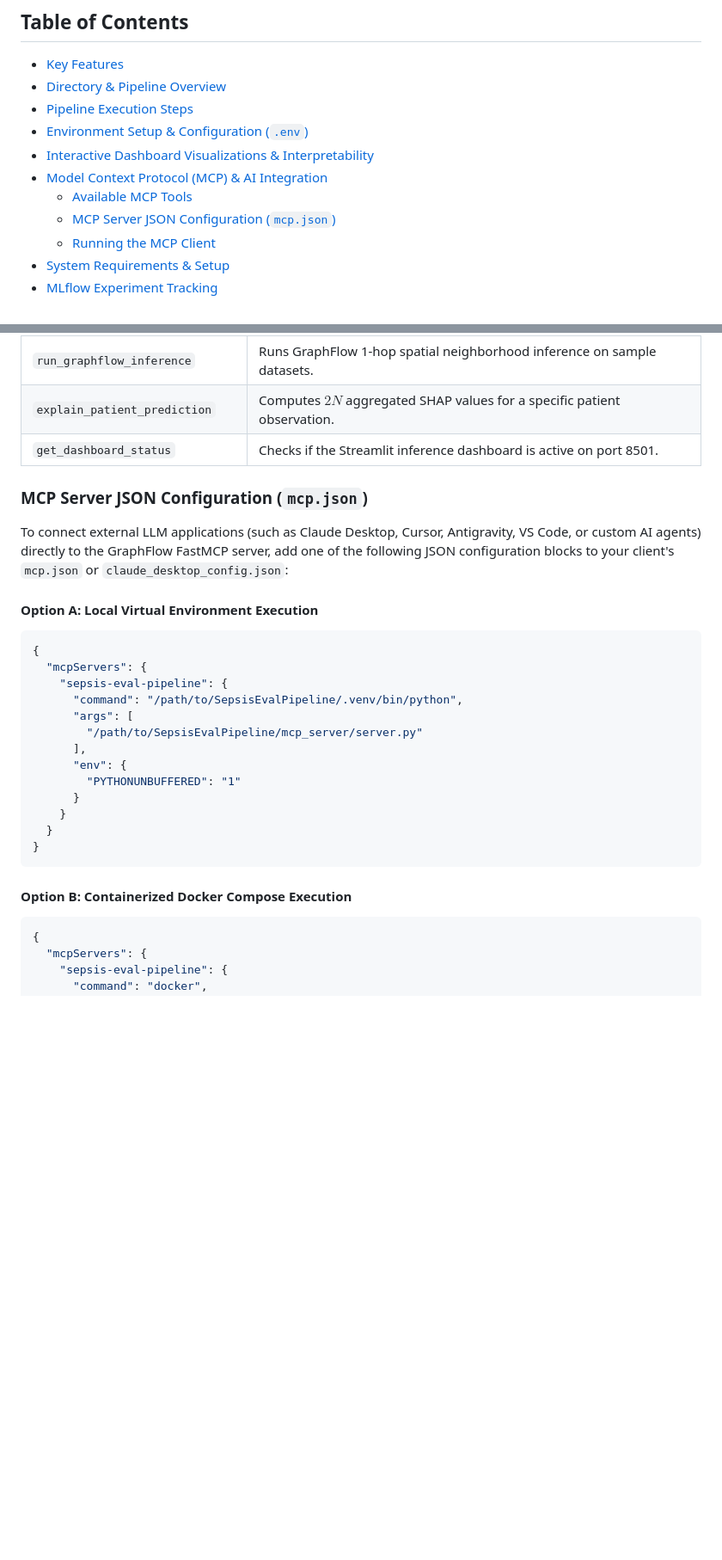
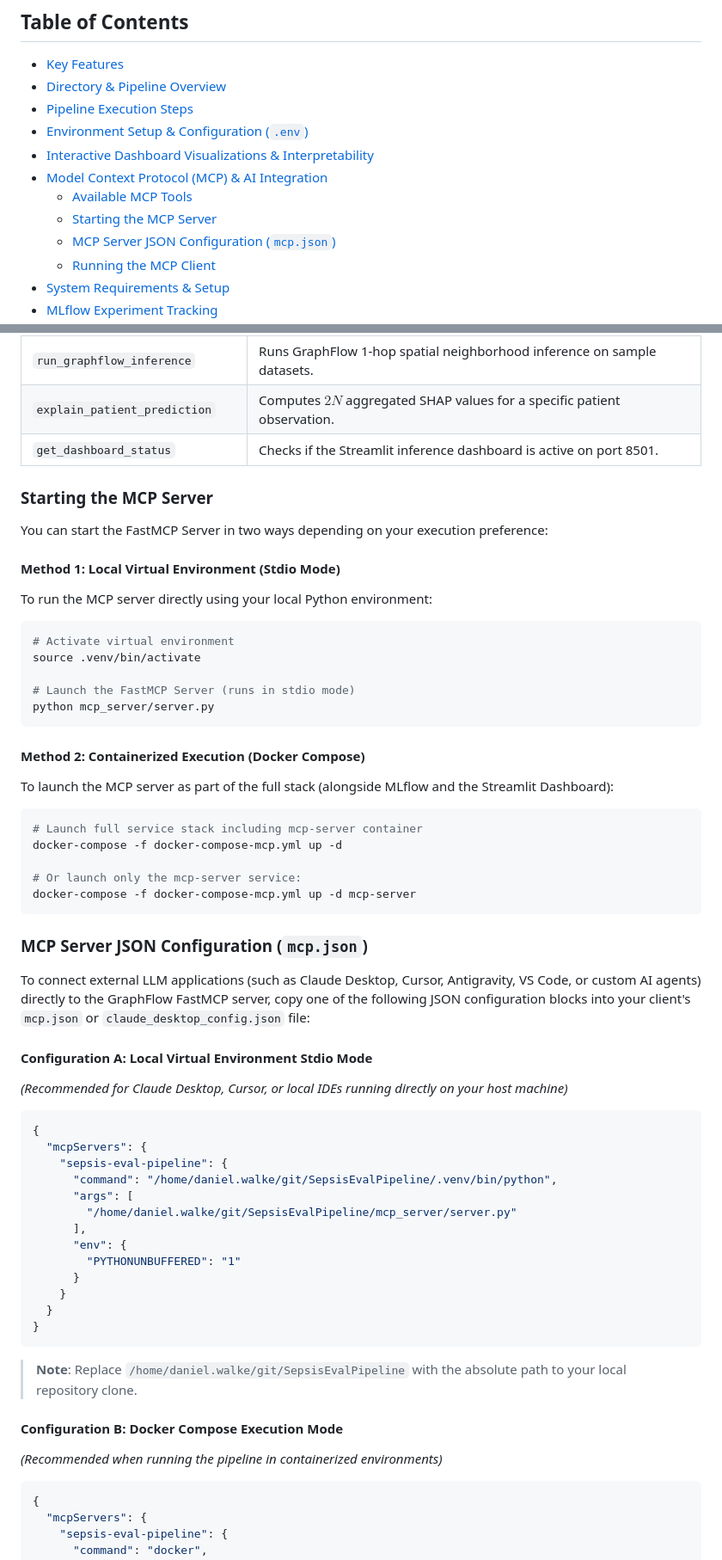
Before and after one commit to danielwalke/SepsisEvalPipeline, a Markdown page: README.md, 2 parts joined by grey strips. Shown at 86% size. Rendered like a GitHub page; blank space fills up the shorter version.

Commit message:
Add MCP server startup commands and complete client JSON config to README

````diff
--- a/README.md
+++ b/README.md
@@ -24,6 +24,7 @@ It features time-decay temporal patient graph construction ($w = 1 - \Delta t_{\
 - [Interactive Dashboard Visualizations & Interpretability](#interactive-dashboard-visualizations--interpretability)
 - [Model Context Protocol (MCP) & AI Integration](#model-context-protocol-mcp--ai-integration)
   - [Available MCP Tools](#available-mcp-tools)
+  - [Starting the MCP Server](#starting-the-mcp-server)
   - [MCP Server JSON Configuration (`mcp.json`)](#mcp-server-json-configuration-mcpjson)
   - [Running the MCP Client](#running-the-mcp-client)
 - [System Requirements & Setup](#system-requirements--setup)
@@ -211,19 +212,49 @@ The repository includes a **FastMCP Server** ([mcp_server/server.py](file:///hom
 | `explain_patient_prediction` | Computes $2N$ aggregated SHAP values for a specific patient observation. |
 | `get_dashboard_status` | Checks if the Streamlit inference dashboard is active on port 8501. |
 
+### Starting the MCP Server
+
+You can start the FastMCP Server in two ways depending on your execution preference:
+
+#### Method 1: Local Virtual Environment (Stdio Mode)
+
+To run the MCP server directly using your local Python environment:
+
+```bash
+# Activate virtual environment
+source .venv/bin/activate
+
+# Launch the FastMCP Server (runs in stdio mode)
+python mcp_server/server.py
+```
+
+#### Method 2: Containerized Execution (Docker Compose)
+
+To launch the MCP server as part of the full stack (alongside MLflow and the Streamlit Dashboard):
+
+```bash
+# Launch full service stack including mcp-server container
+docker-compose -f docker-compose-mcp.yml up -d
+
+# Or launch only the mcp-server service:
+docker-compose -f docker-compose-mcp.yml up -d mcp-server
+```
+
 ### MCP Server JSON Configuration (`mcp.json`)
 
-To connect external LLM applications (such as Claude Desktop, Cursor, Antigravity, VS Code, or custom AI agents) directly to the GraphFlow FastMCP server, add one of the following JSON configuration blocks to your client's `mcp.json` or `claude_desktop_config.json`:
+To connect external LLM applications (such as Claude Desktop, Cursor, Antigravity, VS Code, or custom AI agents) directly to the GraphFlow FastMCP server, copy one of the following JSON configuration blocks into your client's `mcp.json` or `claude_desktop_config.json` file:
 
-#### Option A: Local Virtual Environment Execution
+#### Configuration A: Local Virtual Environment Stdio Mode
+
+*(Recommended for Claude Desktop, Cursor, or local IDEs running directly on your host machine)*
 
 ```json
 {
   "mcpServers": {
     "sepsis-eval-pipeline": {
-      "command": "/path/to/SepsisEvalPipeline/.venv/bin/python",
+      "command": "/home/daniel.walke/git/SepsisEvalPipeline/.venv/bin/python",
       "args": [
-        "/path/to/SepsisEvalPipeline/mcp_server/server.py"
+        "/home/daniel.walke/git/SepsisEvalPipeline/mcp_server/server.py"
       ],
       "env": {
         "PYTHONUNBUFFERED": "1"
@@ -233,7 +264,11 @@ To connect external LLM applications (such as Claude Desktop, Cursor, Antigravit
 }
 ```
 
-#### Option B: Containerized Docker Compose Execution
+> **Note**: Replace `/home/daniel.walke/git/SepsisEvalPipeline` with the absolute path to your local repository clone.
+
+#### Configuration B: Docker Compose Execution Mode
+
+*(Recommended when running the pipeline in containerized environments)*
 
 ```json
 {
````
Also changed, not shown: other parts of README.md (+1 -0 lines).
